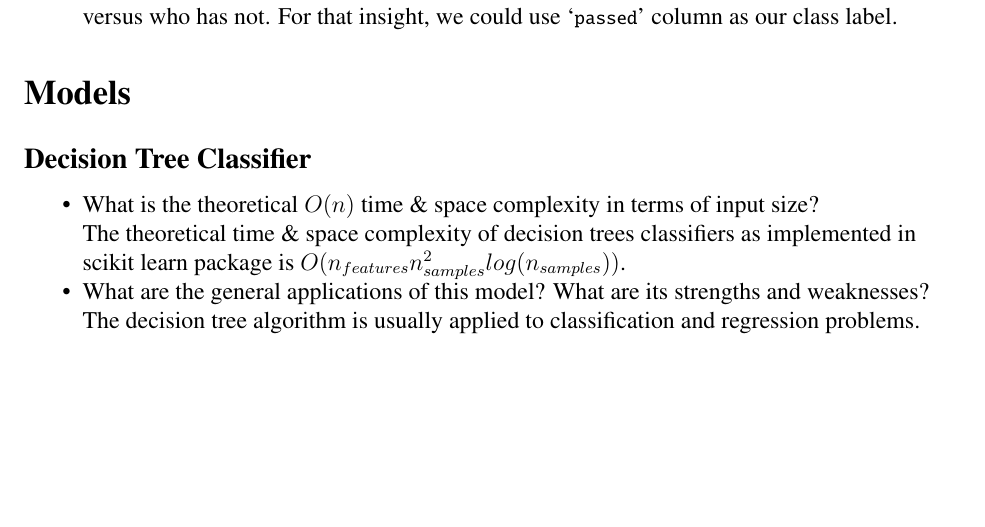
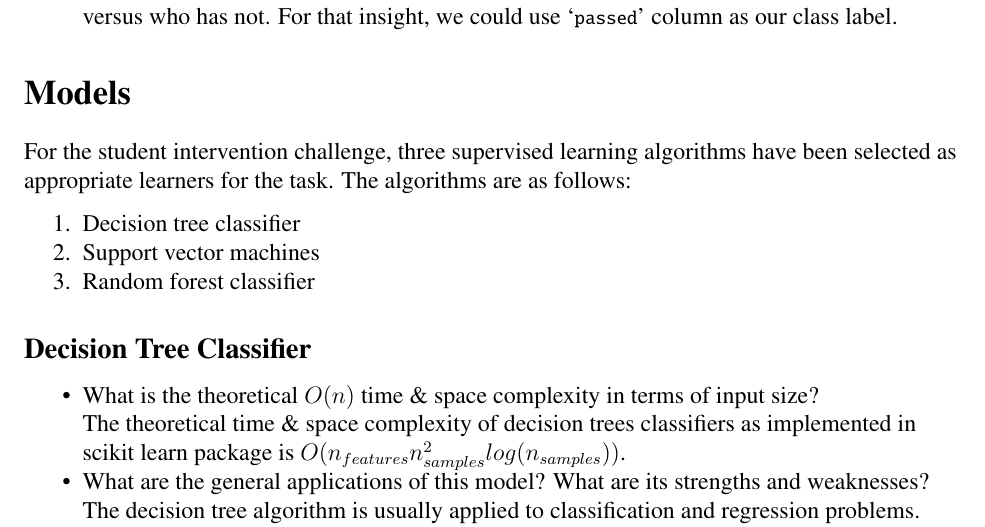
Before and after one commit to carlosvouking/studentIntervention, a LaTeX document (studentInterventionMiller_16.tex): part of page 1 of 3, cut so that both start at the same text, the shorter picture padded with empty space. Compiled offline with pdfLaTeX.

Commit message:
docs: update

```diff
--- a/studentInterventionMiller_16.tex
+++ b/studentInterventionMiller_16.tex
@@ -129,6 +129,14 @@ This task sounds like a problem that would be best suited for a classification a
 
 
 \section*{Models}
+For the student intervention challenge, three supervised learning algorithms have been selected as appropriate learners for the task. The algorithms are as follows:
+\begin{enumerate}[noitemsep,nolistsep]
+\item Decision tree classifier
+\item Support vector machines
+\item Random forest classifier
+\end{enumerate}
+
+
 %-------------------------------DECISION TREE CLASSIFIER----------------------------------%
 
 \subsection*{Decision Tree Classifier}
```
Also changed, not shown: studentInterventionMiller_16.pdf, 1 other file.
